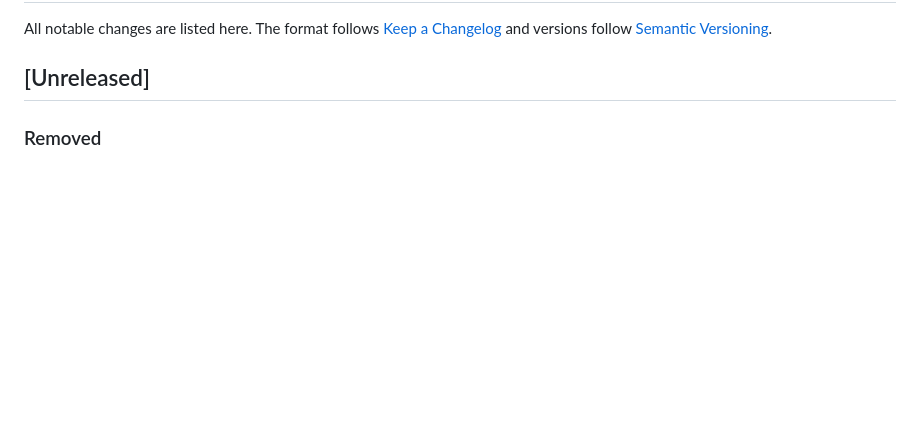
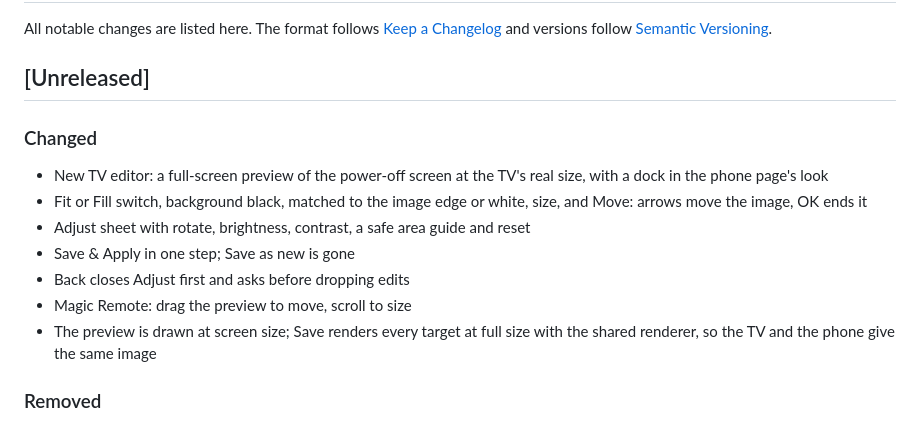
Before and after one commit to helv-io/good-splash-replacer, a Markdown page: CHANGELOG.md, the part around the change. GitHub-like rendering; blank space fills up the shorter version.

```diff
--- a/CHANGELOG.md
+++ b/CHANGELOG.md
@@ -3,6 +3,16 @@
 All notable changes are listed here. The format follows [Keep a Changelog](https://keepachangelog.com/en/1.1.0/) and versions follow [Semantic Versioning](https://semver.org/spec/v2.0.0.html).
 
 ## [Unreleased]
+
+### Changed
+
+- New TV editor: a full-screen preview of the power-off screen at the TV's real size, with a dock in the phone page's look
+- Fit or Fill switch, background black, matched to the image edge or white, size, and Move: arrows move the image, OK ends it
+- Adjust sheet with rotate, brightness, contrast, a safe area guide and reset
+- Save & Apply in one step; Save as new is gone
+- Back closes Adjust first and asks before dropping edits
+- Magic Remote: drag the preview to move, scroll to size
+- The preview is drawn at screen size; Save renders every target at full size with the shared renderer, so the TV and the phone give the same image
 
 ### Removed
 
```
Also changed, not shown: README.md (+8 -4 lines), docs/tv-editor-adjust.png (added), docs/tv-editor.png, 5 other files.
